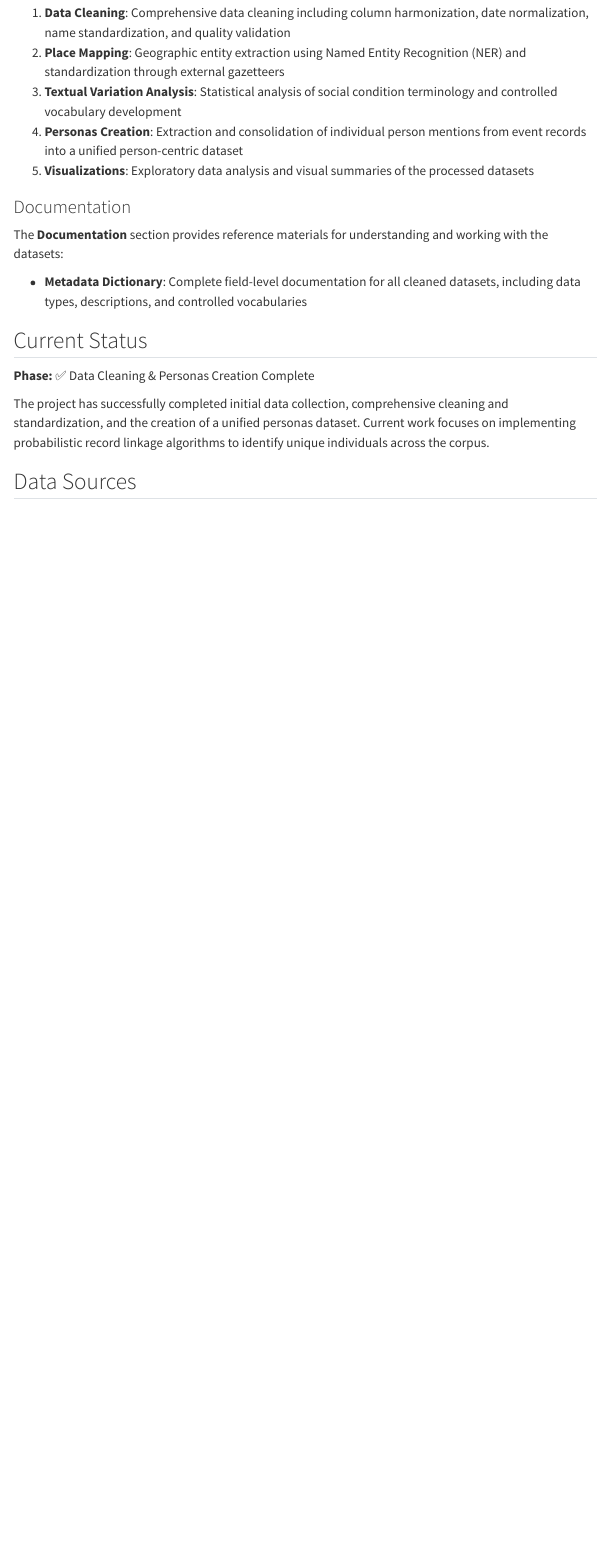
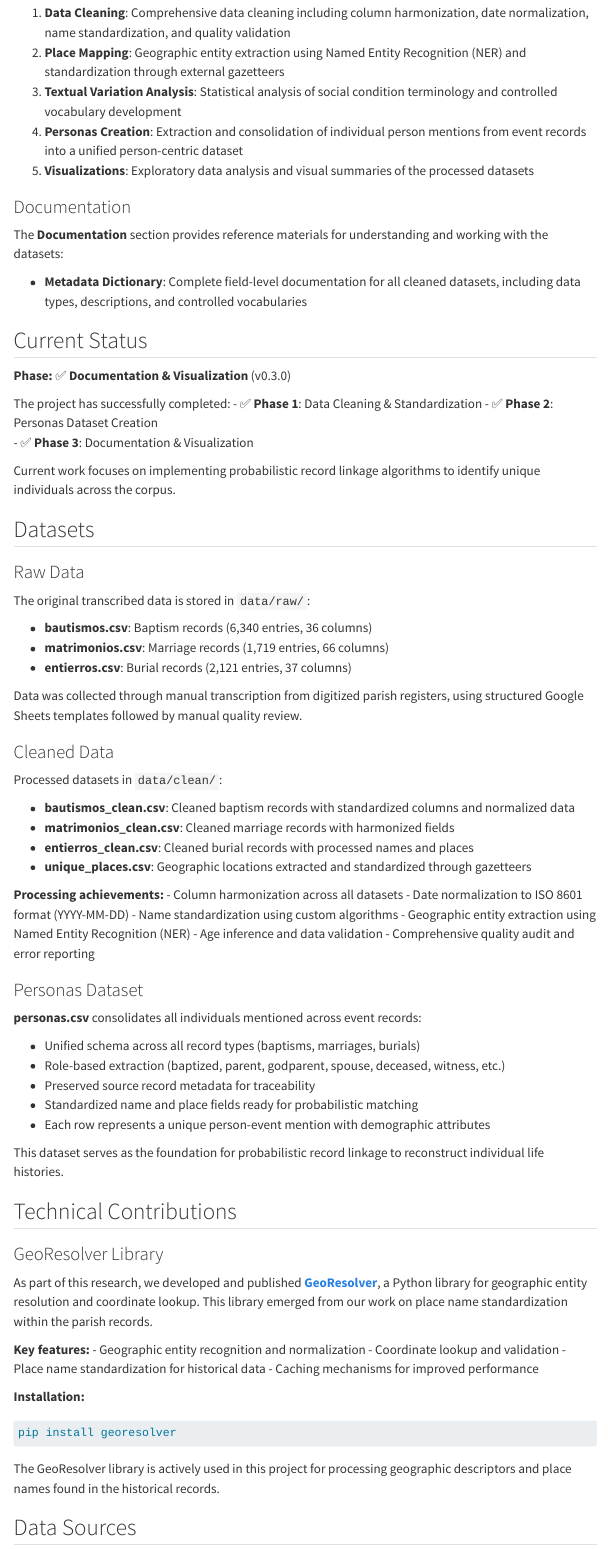
Before and after one commit to UCSB-AMPLab/sondondo, a Quarto document (project_code/index.qmd): the page in a window 1100 px wide, from 930 px down. Rendered offline with R 4.5, knitr and Pandoc in place of Quarto, with nearby package versions; menus at the side of the page are left out.

Commit message:
docs: update README and release notes for v0.3.0 - Documentation & Visualization phase

````diff
--- a/project_code/index.qmd
+++ b/project_code/index.qmd
@@ -40,9 +40,74 @@ The **Documentation** section provides reference materials for understanding and
 
 ## Current Status
 
-**Phase:** ✅ Data Cleaning & Personas Creation Complete
+**Phase:** ✅ **Documentation & Visualization** (v0.3.0)
 
-The project has successfully completed initial data collection, comprehensive cleaning and standardization, and the creation of a unified personas dataset. Current work focuses on implementing probabilistic record linkage algorithms to identify unique individuals across the corpus.
+The project has successfully completed:
+- ✅ **Phase 1**: Data Cleaning & Standardization
+- ✅ **Phase 2**: Personas Dataset Creation
+- ✅ **Phase 3**: Documentation & Visualization
+
+Current work focuses on implementing probabilistic record linkage algorithms to identify unique individuals across the corpus.
+
+## Datasets
+
+### Raw Data
+
+The original transcribed data is stored in `data/raw/`:
+
+- **bautismos.csv**: Baptism records (6,340 entries, 36 columns)
+- **matrimonios.csv**: Marriage records (1,719 entries, 66 columns)
+- **entierros.csv**: Burial records (2,121 entries, 37 columns)
+
+Data was collected through manual transcription from digitized parish registers, using structured Google Sheets templates followed by manual quality review.
+
+### Cleaned Data
+
+Processed datasets in `data/clean/`:
+
+- **bautismos_clean.csv**: Cleaned baptism records with standardized columns and normalized data
+- **matrimonios_clean.csv**: Cleaned marriage records with harmonized fields
+- **entierros_clean.csv**: Cleaned burial records with processed names and places
+- **unique_places.csv**: Geographic locations extracted and standardized through gazetteers
+
+**Processing achievements:**
+- Column harmonization across all datasets
+- Date normalization to ISO 8601 format (YYYY-MM-DD)
+- Name standardization using custom algorithms
+- Geographic entity extraction using Named Entity Recognition (NER)
+- Age inference and data validation
+- Comprehensive quality audit and error reporting
+
+### Personas Dataset
+
+**personas.csv** consolidates all individuals mentioned across event records:
+
+- Unified schema across all record types (baptisms, marriages, burials)
+- Role-based extraction (baptized, parent, godparent, spouse, deceased, witness, etc.)
+- Preserved source record metadata for traceability
+- Standardized name and place fields ready for probabilistic matching
+- Each row represents a unique person-event mention with demographic attributes
+
+This dataset serves as the foundation for probabilistic record linkage to reconstruct individual life histories.
+
+## Technical Contributions
+
+### GeoResolver Library
+
+As part of this research, we developed and published **[GeoResolver](https://pypi.org/project/georesolver/)**, a Python library for geographic entity resolution and coordinate lookup. This library emerged from our work on place name standardization within the parish records.
+
+**Key features:**
+- Geographic entity recognition and normalization
+- Coordinate lookup and validation
+- Place name standardization for historical data
+- Caching mechanisms for improved performance
+
+**Installation:**
+```bash
+pip install georesolver
+```
+
+The GeoResolver library is actively used in this project for processing geographic descriptors and place names found in the historical records.
 
 ## Data Sources
 
````
Also changed, not shown: RELEASE_NOTES.md (+60 -0 lines), README.md.
